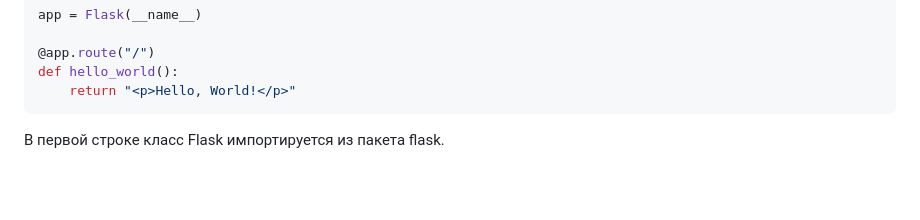
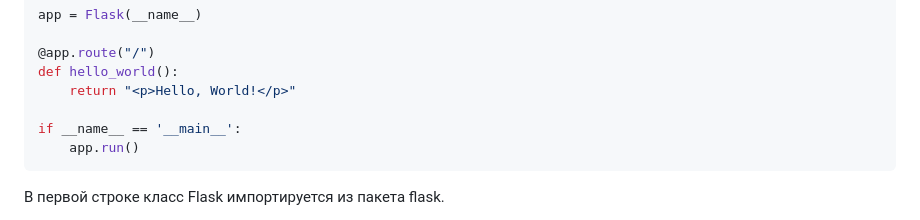
Before and after one commit to anton-holmes/mystarthomepage, a Markdown page: intro1.md, the part around the change. Rendered like a GitHub page; blank space fills up the shorter version.

````diff
--- a/intro1.md
+++ b/intro1.md
@@ -58,6 +58,9 @@ app = Flask(__name__)
 @app.route("/")
 def hello_world():
     return "<p>Hello, World!</p>"
+
+if __name__ == '__main__':
+    app.run()
 ```
 
 В первой строке класс Flask импортируется из пакета flask.
````
